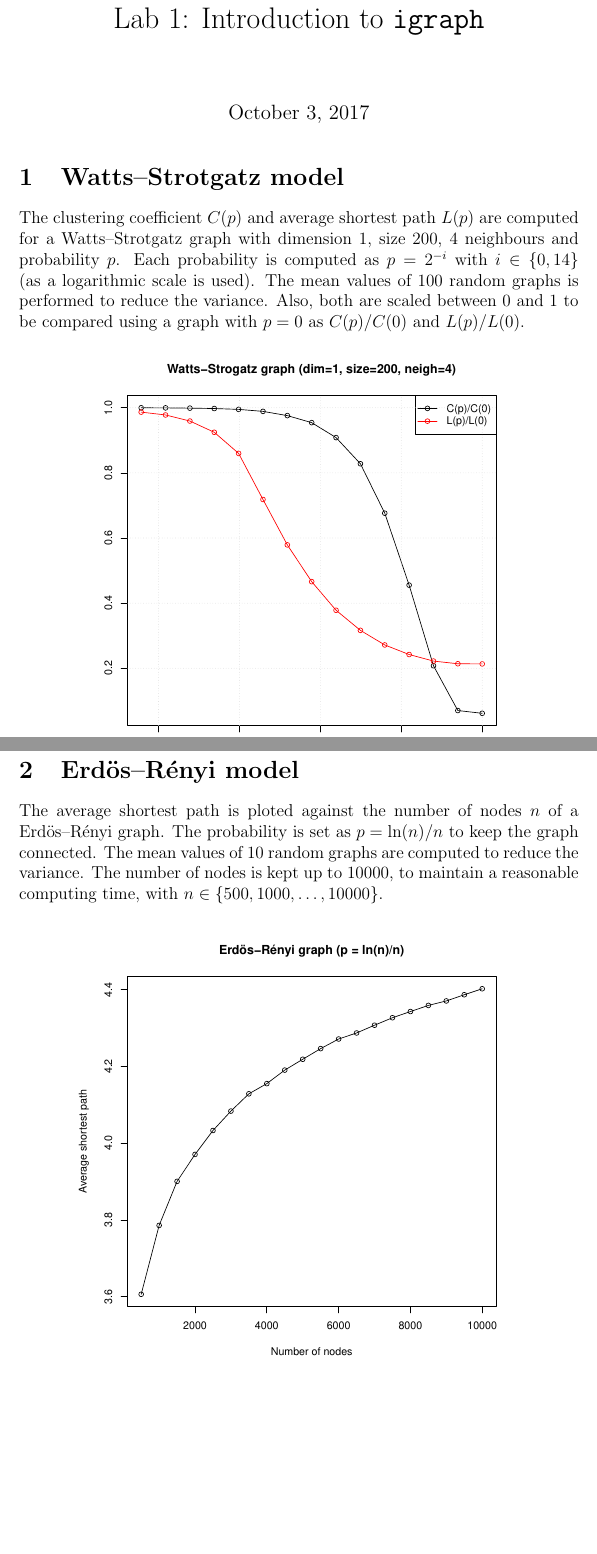
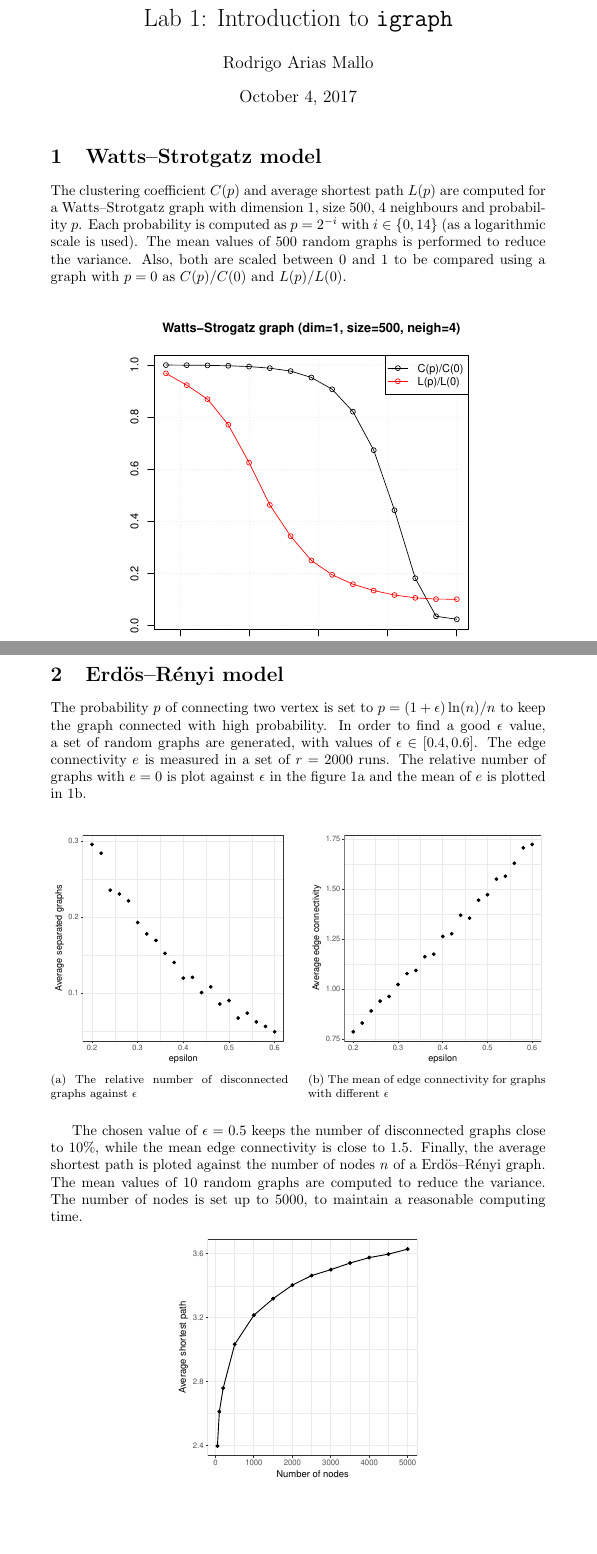
Before and after one commit to rodarima/csn, a LaTeX document (lab1/report.tex): two parts of pages 1 and 2 of 2, joined at a grey line, cut so that both start at the same text, the shorter picture padded with empty space. The pictures show the PDF file lab1/report.pdf that the author committed with the source.

Commit message:
Finish report

```diff
--- a/lab1/report.tex
+++ b/lab1/report.tex
@@ -7,8 +6,10 @@
 %\usepackage{hyperref}
 %\usepackage{booktabs}
 \usepackage{graphicx}
+\usepackage{subfig}
 
 \title{Lab 1: Introduction to \texttt{igraph}}
+\author{Rodrigo Arias Mallo}
 \date{\today}
 
 \begin{document}
@@ -17,9 +18,9 @@
 \section{Watts--Strotgatz model}
 
 The clustering coefficient $C(p)$ and average shortest path $L(p)$ are computed
-for a Watts--Strotgatz graph with dimension 1, size 200, 4 neighbours and
+for a Watts--Strotgatz graph with dimension 1, size 500, 4 neighbours and
 probability $p$. Each probability is computed as $p = 2^{-i}$ with $i \in \{0,
-14\}$ (as a logarithmic scale is used). The mean values of 100 random graphs is
+14\}$ (as a logarithmic scale is used). The mean values of 500 random graphs is
 performed to reduce the variance. Also, both are scaled between 0 and 1 to be
 compared using a graph with $p=0$ as $C(p)/C(0)$ and $L(p)/L(0)$.
 
@@ -27,16 +28,40 @@ compared using a graph with $p=0$ as $C(p)/C(0)$ and $L(p)/L(0)$.
 \includegraphics[width=.8\textwidth]{ws.pdf}
 \end{center}
 
+\newpage
 \section{Erdös--Rényi model}
 
-The average shortest path is ploted against the number of nodes $n$ of a
-Erdös--Rényi graph. The probability is set as $p = \ln(n)/n$ to keep the graph
-connected. The mean values of 10 random graphs are computed to reduce the
-variance. The number of nodes is kept up to 10000, to maintain a reasonable
-computing time, with $n \in \{500, 1000, \ldots, 10000\}$.
+The probability $p$ of connecting two vertex is set to $p = (1+\epsilon)
+\ln(n)/n$ to keep the graph connected with high probability. In order to find a
+good $\epsilon$ value, a set of random graphs are generated, with values of
+$\epsilon \in [0.4, 0.6]$. The edge connectivity $e$ is measured in a set of
+$r=2000$ runs. The relative number of graphs with $e = 0$ is plot against
+$\epsilon$ in the figure \ref{fig:zeros} and the mean of $e$ is plotted in
+\ref{fig:mean}.
+%
+\begin{figure}[htp]
+%	\centering
+	\subfloat[The relative number of disconnected graphs against $\epsilon$]{%
+		\includegraphics[width=0.48\textwidth]{er-zeros.pdf}%
+		\label{fig:zeros}%
+	}%
+	\hfill%
+	\subfloat[The mean of edge connectivity for graphs with different
+	$\epsilon$]{%
+		\includegraphics[width=0.48\textwidth]{er-prob.pdf}%
+		\label{fig:mean}%
+	}%
+\end{figure}
 
+The chosen value of $\epsilon = 0.5$ keeps the number of disconnected graphs
+close to 10\%, while the mean edge connectivity is close to $1.5$. Finally, the
+average shortest path is ploted against the number of nodes $n$ of a
+Erdös--Rényi graph. The mean values of 10 random graphs are computed to reduce
+the variance. The number of nodes is set up to 5000, to maintain a reasonable
+computing time.
+%
 \begin{center}
-\includegraphics[width=0.8\textwidth]{er.pdf}
+\includegraphics[width=0.5\textwidth]{er.pdf}
 \end{center}
 
 \end{document}
```
Also changed, not shown: lab1/er-prob.pdf (added), lab1/er-zeros.pdf (added), lab1/er.pdf, lab1/report.pdf, lab1/ws.pdf, lab1/report.tex (3 more changed lines), 6 other files.
